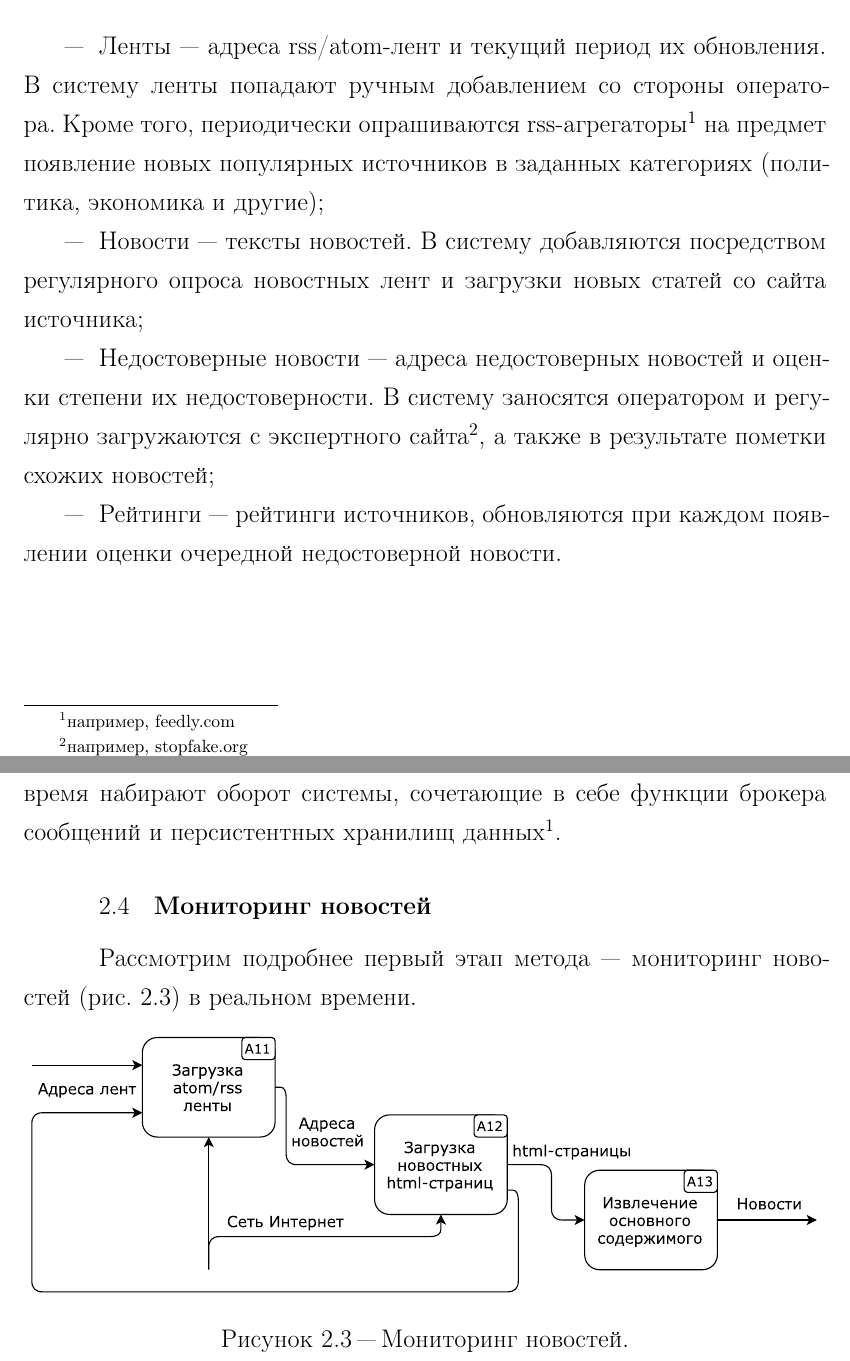
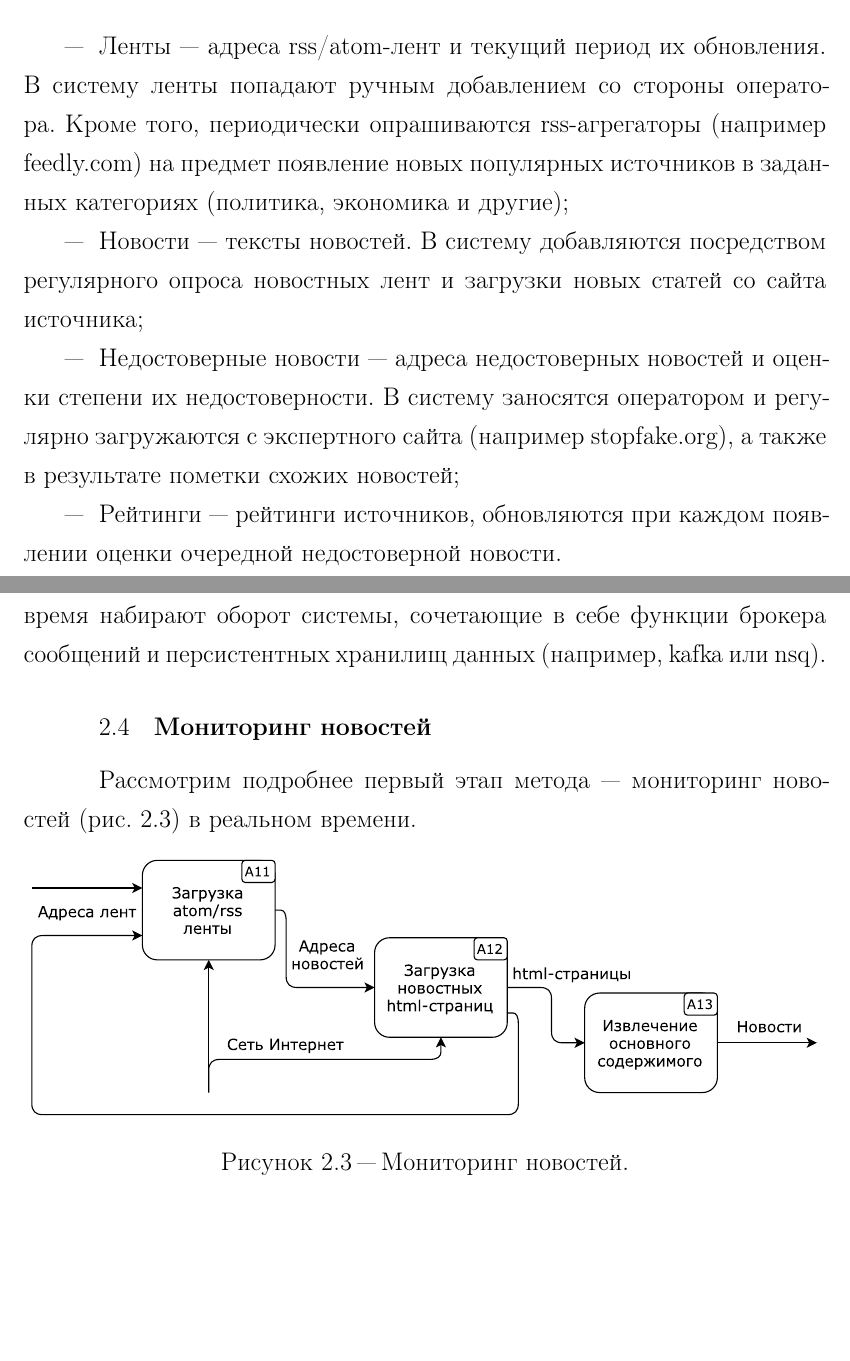
Before and after one commit to loyd/chokurei, a LaTeX document (docs/ru/report/index.tex, which reads docs/ru/report/30-design.tex): two parts of pages 29 and 31 of 45, joined at a grey line, cut so that both start at the same text, the shorter picture padded with empty space. Compiled offline with pdfLaTeX; a LaTeX package or settings file that is missing is left out.

Commit message:
docs(report): remove all \footnote

```diff
--- a/docs/ru/report/30-design.tex
+++ b/docs/ru/report/30-design.tex
@@ -25,9 +25,9 @@
 
 Типы данных в системе:
 \begin{itemize}
-    \item Ленты~--- адреса rss/atom-лент и текущий период их обновления. В систему ленты попадают ручным добавлением со стороны оператора. Кроме того, периодически опрашиваются rss-агрегаторы\footnote{например, feedly.com} на предмет появление новых популярных источников в заданных категориях (политика, экономика и другие);
+\item Ленты~--- адреса rss/atom-лент и текущий период их обновления. В систему ленты попадают ручным добавлением со стороны оператора. Кроме того, периодически опрашиваются rss-агрегаторы (например feedly.com) на предмет появление новых популярных источников в заданных категориях (политика, экономика и другие);
     \item Новости~--- тексты новостей. В систему добавляются посредством регулярного опроса новостных лент и загрузки новых статей со сайта источника;
-    \item Недостоверные новости~--- адреса недостоверных новостей и оценки степени их недостоверности. В систему заносятся оператором и регулярно загружаются с экспертного сайта\footnote{например, stopfake.org}, а также в результате пометки схожих новостей;
+    \item Недостоверные новости~--- адреса недостоверных новостей и оценки степени их недостоверности. В систему заносятся оператором и регулярно загружаются с экспертного сайта (например stopfake.org), а также в результате пометки схожих новостей;
     \item Рейтинги~--- рейтинги источников, обновляются при каждом появлении оценки очередной недостоверной новости.
 \end{itemize}
 
@@ -56,7 +56,7 @@
 
 Кроме того, есть необходимость в постоянном хранении таких данных, как рейтинги источников и информации о лентах этих источников. То есть необходимо некоторое постоянное хранилище типа <<ключ-значение>>.
 
-Классическими решением является использование баз данных для каждого микросервиса, который нуждается в этом. Однако в последнее время набирают оборот системы, сочетающие в себе функции брокера сообщений и персистентных хранилищ данных\footnote{например, kafka или nsq}.
+Классическими решением является использование баз данных для каждого микросервиса, который нуждается в этом. Однако в последнее время набирают оборот системы, сочетающие в себе функции брокера сообщений и персистентных хранилищ данных (например, kafka или nsq).
 
 \section{Мониторинг новостей}
 Рассмотрим подробнее первый этап метода~--- мониторинг новостей (рис.~\ref{fig:raider}) в реальном времени.
```
Also changed, not shown: docs/ru/report/50-research.tex (+1 -1 lines), docs/ru/report/index.pdf.
